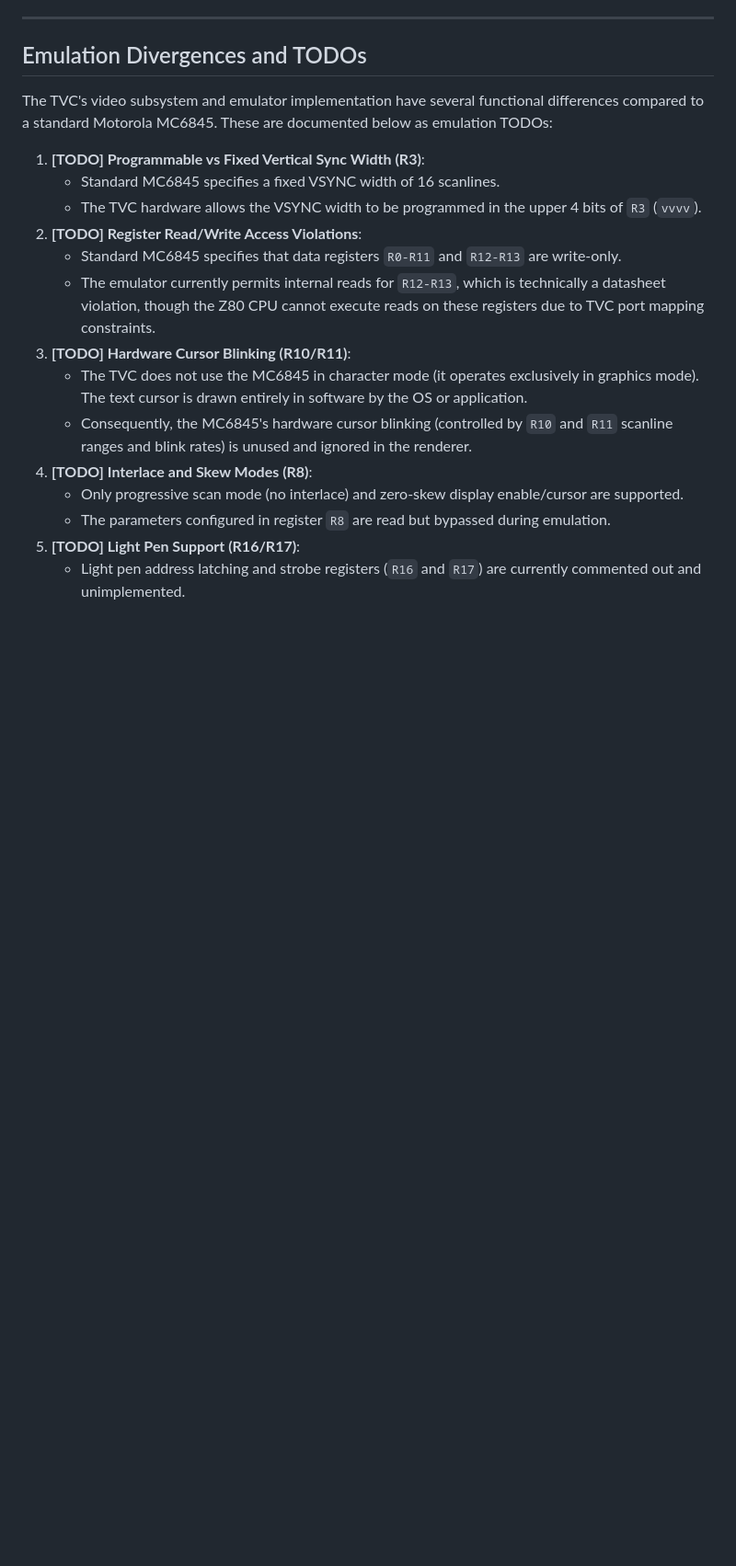
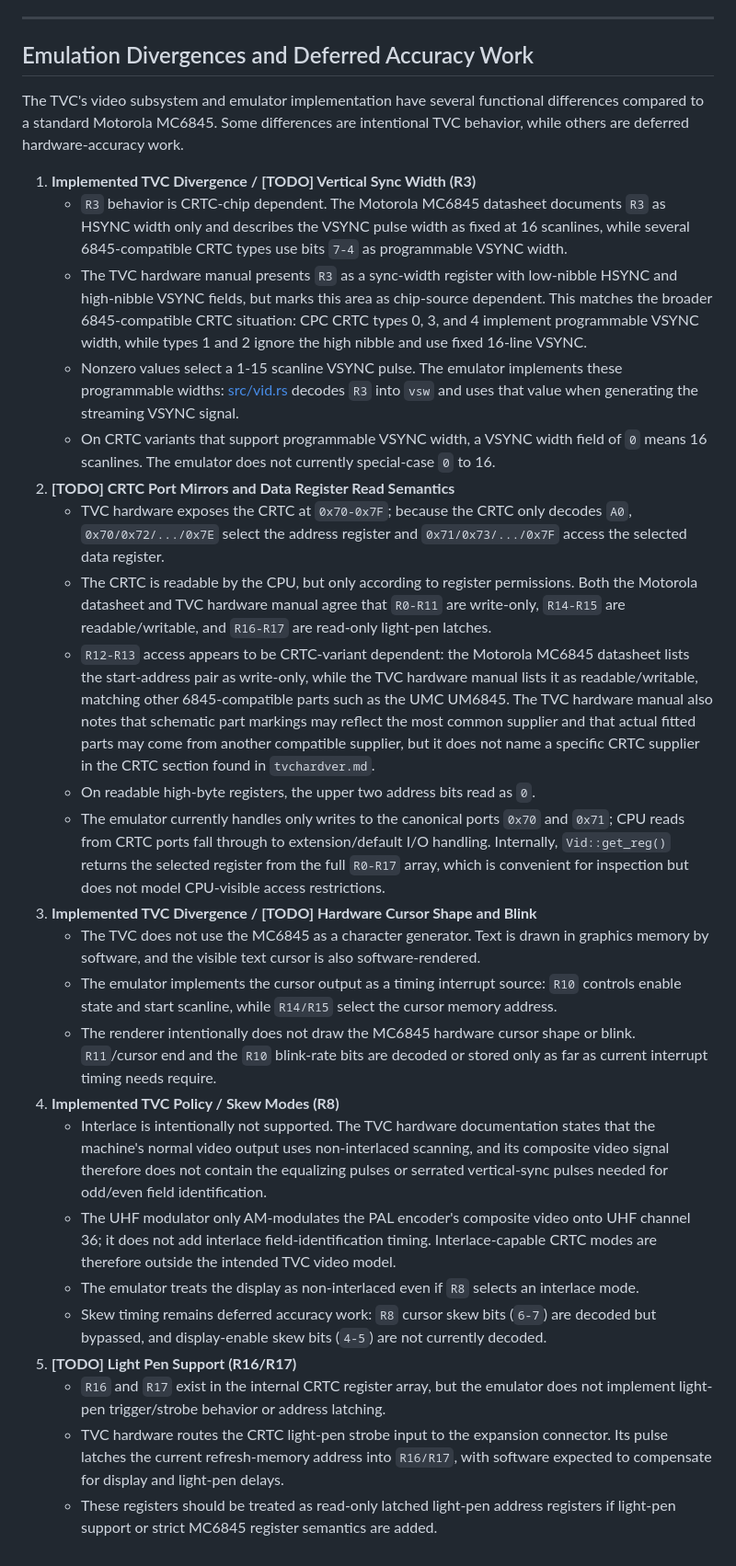
Before and after one commit to teki/rtvc, a Markdown page: info/vid.md, the part around one of its changes. Shown at 92% size. GitHub-like rendering; blank space fills up the shorter version.

```diff
--- a/info/vid.md
+++ b/info/vid.md
@@ -314,21 +316,31 @@ Streaming modes treat the CRTC stream as the source of truth, but presentation i
 
 ---
 
-## Emulation Divergences and TODOs
+## Emulation Divergences and Deferred Accuracy Work
 
-The TVC's video subsystem and emulator implementation have several functional differences compared to a standard Motorola MC6845. These are documented below as emulation TODOs:
+The TVC's video subsystem and emulator implementation have several functional differences compared to a standard Motorola MC6845. Some differences are intentional TVC behavior, while others are deferred hardware-accuracy work.
 
-1. **[TODO] Programmable vs Fixed Vertical Sync Width (R3)**:
-   - Standard MC6845 specifies a fixed VSYNC width of 16 scanlines.
-   - The TVC hardware allows the VSYNC width to be programmed in the upper 4 bits of `R3` (`vvvv`).
-2. **[TODO] Register Read/Write Access Violations**:
-   - Standard MC6845 specifies that data registers `R0-R11` and `R12-R13` are write-only.
-   - The emulator currently permits internal reads for `R12-R13`, which is technically a datasheet violation, though the Z80 CPU cannot execute reads on these registers due to TVC port mapping constraints.
-3. **[TODO] Hardware Cursor Blinking (R10/R11)**:
-   - The TVC does not use the MC6845 in character mode (it operates exclusively in graphics mode). The text cursor is drawn entirely in software by the OS or application.
-   - Consequently, the MC6845's hardware cursor blinking (controlled by `R10` and `R11` scanline ranges and blink rates) is unused and ignored in the renderer.
-4. **[TODO] Interlace and Skew Modes (R8)**:
-   - Only progressive scan mode (no interlace) and zero-skew display enable/cursor are supported.
-   - The parameters configured in register `R8` are read but bypassed during emulation.
-5. **[TODO] Light Pen Support (R16/R17)**:
-   - Light pen address latching and strobe registers (`R16` and `R17`) are currently commented out and unimplemented.
+1. **Implemented TVC Divergence / [TODO] Vertical Sync Width (R3)**
+   - `R3` behavior is CRTC-chip dependent. The Motorola MC6845 datasheet documents `R3` as HSYNC width only and describes the VSYNC pulse width as fixed at 16 scanlines, while several 6845-compatible CRTC types use bits `7-4` as programmable VSYNC width.
+   - The TVC hardware manual presents `R3` as a sync-width register with low-nibble HSYNC and high-nibble VSYNC fields, but marks this area as chip-source dependent. This matches the broader 6845-compatible CRTC situation: CPC CRTC types 0, 3, and 4 implement programmable VSYNC width, while types 1 and 2 ignore the high nibble and use fixed 16-line VSYNC.
+   - Nonzero values select a 1-15 scanline VSYNC pulse. The emulator implements these programmable widths: [src/vid.rs](../src/vid.rs) decodes `R3` into `vsw` and uses that value when generating the streaming VSYNC signal.
+   - On CRTC variants that support programmable VSYNC width, a VSYNC width field of `0` means 16 scanlines. The emulator does not currently special-case `0` to 16.
+2. **[TODO] CRTC Port Mirrors and Data Register Read Semantics**
+   - TVC hardware exposes the CRTC at `0x70-0x7F`; because the CRTC only decodes `A0`, `0x70/0x72/.../0x7E` select the address register and `0x71/0x73/.../0x7F` access the selected data register.
+   - The CRTC is readable by the CPU, but only according to register permissions. Both the Motorola datasheet and TVC hardware manual agree that `R0-R11` are write-only, `R14-R15` are readable/writable, and `R16-R17` are read-only light-pen latches.
+   - `R12-R13` access appears to be CRTC-variant dependent: the Motorola MC6845 datasheet lists the start-address pair as write-only, while the TVC hardware manual lists it as readable/writable, matching other 6845-compatible parts such as the UMC UM6845. The TVC hardware manual also notes that schematic part markings may reflect the most common supplier and that actual fitted parts may come from another compatible supplier, but it does not name a specific CRTC supplier in the CRTC section found in `tvchardver.md`.
+   - On readable high-byte registers, the upper two address bits read as `0`.
+   - The emulator currently handles only writes to the canonical ports `0x70` and `0x71`; CPU reads from CRTC ports fall through to extension/default I/O handling. Internally, `Vid::get_reg()` returns the selected register from the full `R0-R17` array, which is convenient for inspection but does not model CPU-visible access restrictions.
+3. **Implemented TVC Divergence / [TODO] Hardware Cursor Shape and Blink**
+   - The TVC does not use the MC6845 as a character generator. Text is drawn in graphics memory by software, and the visible text cursor is also software-rendered.
+   - The emulator implements the cursor output as a timing interrupt source: `R10` controls enable state and start scanline, while `R14/R15` select the cursor memory address.
+   - The renderer intentionally does not draw the MC6845 hardware cursor shape or blink. `R11`/cursor end and the `R10` blink-rate bits are decoded or stored only as far as current interrupt timing needs require.
+4. **Implemented TVC Policy / Skew Modes (R8)**
+   - Interlace is intentionally not supported. The TVC hardware documentation states that the machine's normal video output uses non-interlaced scanning, and its composite video signal therefore does not contain the equalizing pulses or serrated vertical-sync pulses needed for odd/even field identification.
+   - The UHF modulator only AM-modulates the PAL encoder's composite video onto UHF channel 36; it does not add interlace field-identification timing. Interlace-capable CRTC modes are therefore outside the intended TVC video model.
+   - The emulator treats the display as non-interlaced even if `R8` selects an interlace mode.
+   - Skew timing remains deferred accuracy work: `R8` cursor skew bits (`6-7`) are decoded but bypassed, and display-enable skew bits (`4-5`) are not currently decoded.
+5. **[TODO] Light Pen Support (R16/R17)**
+   - `R16` and `R17` exist in the internal CRTC register array, but the emulator does not implement light-pen trigger/strobe behavior or address latching.
+   - TVC hardware routes the CRTC light-pen strobe input to the expansion connector. Its pulse latches the current refresh-memory address into `R16/R17`, with software expected to compensate for display and light-pen delays.
+   - These registers should be treated as read-only latched light-pen address registers if light-pen support or strict MC6845 register semantics are added.
```
Also changed, not shown: other parts of info/vid.md (+7 -5 lines).
